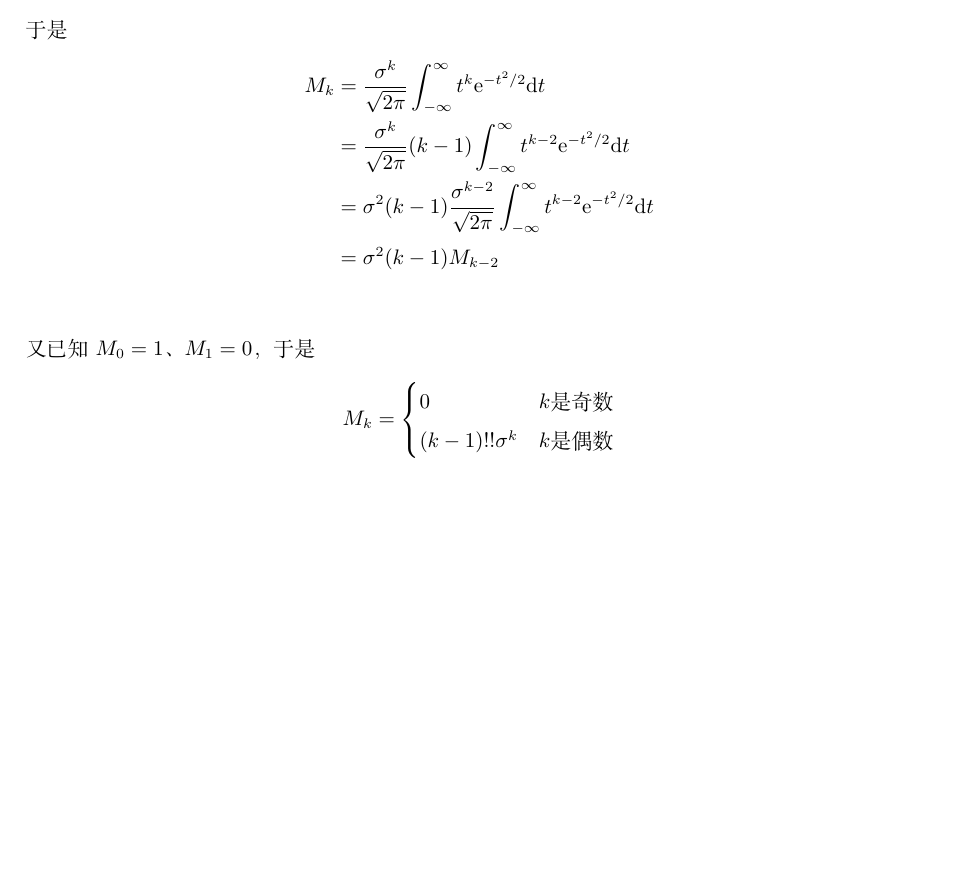
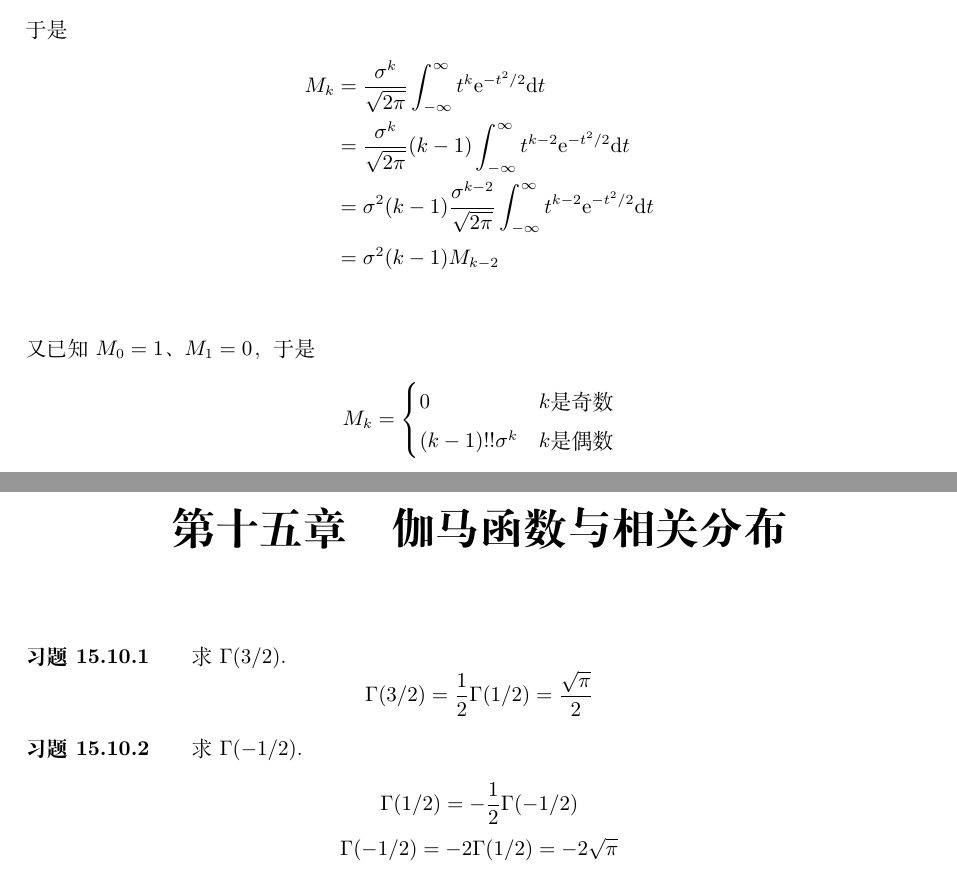
Before and after one commit to RivaJ-github/TheProbabilityLifesaverExerciseAnswer, a LaTeX book (main.tex, which reads chapter15.tex): part of page 29 of 29 before the commit and two parts of pages 29 and 30 of 30 after it, the two joined at a grey line, cut so that both start at the same text, the shorter picture padded with empty space. Compiled offline with XeLaTeX.

Commit message:
feat: Chapter15

```diff
--- /dev/null
+++ b/chapter15.tex
@@ -0,0 +1,9 @@
+\newChapter 伽马函数与相关分布|{10}
+\exer 求$\Gamma(3/2)$.
+\[\Gamma(3/2)=\frac{1}{2}\Gamma(1/2)=\frac{\sqrt\pi}{2}\]
+
+\exer 求$\Gamma(-1/2)$.
+\begin{gather*}
+\Gamma(1/2)=-\frac{1}{2}\Gamma(-1/2) \\
+\Gamma(-1/2)=-2\Gamma(1/2)=-2\sqrt\pi
+\end{gather*}
```
Also changed, not shown: main.tex (+1 -0 lines).
